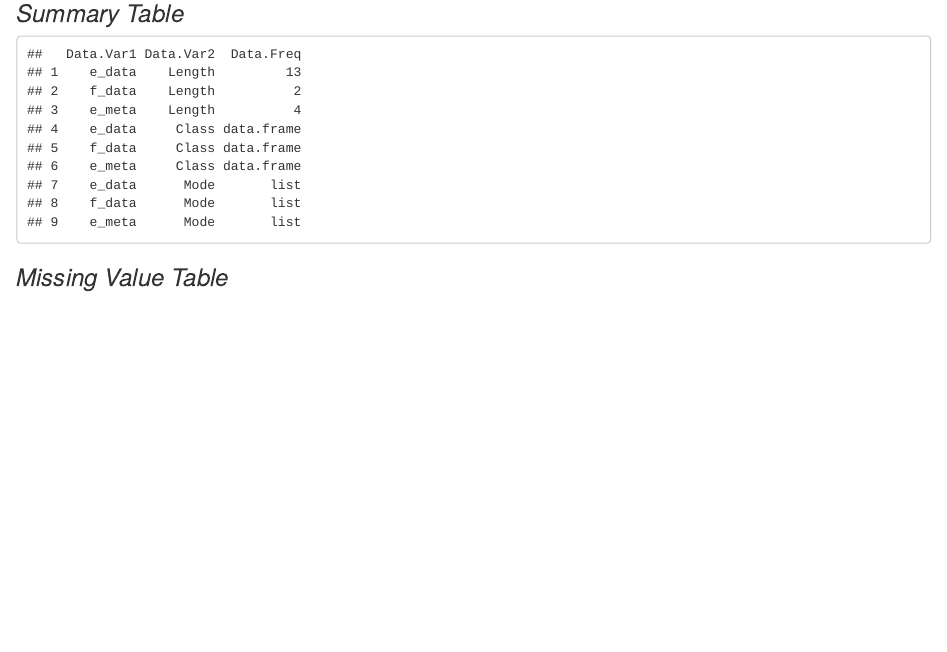
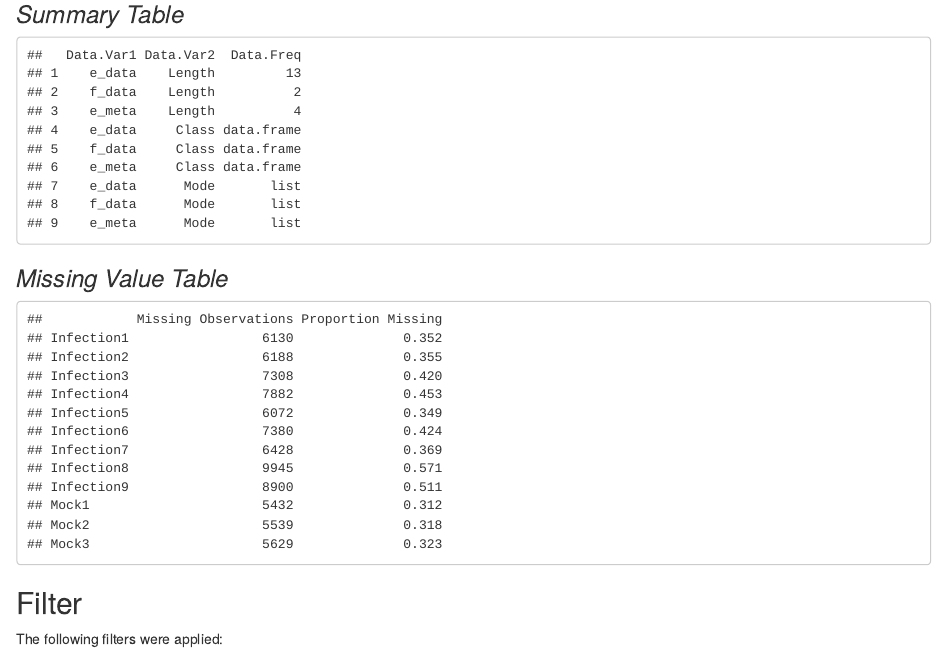
Before and after one commit to pmartR/PMart_ShinyApp, an R Markdown document (Markdowns/pepData_Markdown.Rmd): the page in a window 1100 px wide, from 880 px down. Rendered offline with R 4.5, knitr and Pandoc, with nearby package versions; some code elsewhere in the file could not run offline.

Commit message:
Finished data summary

````diff
--- a/Markdowns/pepData_Markdown.Rmd
+++ b/Markdowns/pepData_Markdown.Rmd
@@ -99,3 +99,21 @@ data.frame("Data" = summary(pepData)) #%>% kable()
 ```
 
 ### *Missing Value Table*
+
+```{r Data Summary: Missing Value Table}
+pepData$e_data %>%
+  select(-pmart_inputs$id_col) %>%
+  map(~sum(is.na(.))) %>%
+  data.frame() %>%
+  t() %>%
+  data.frame() %>%
+  setNames("Missing Observations") %>%
+  mutate(
+    "Proportion Missing" = round(`Missing Observations` / nrow(pepData$e_data), 3),
+  ) #%>% kable()
+
+```
+
+## Filter
+
+The following filters were applied:
````
Also changed, not shown: Markdowns/pepData_Markdown.html, Markdowns/pepData_Markdown.Rmd (2 more changed lines).
